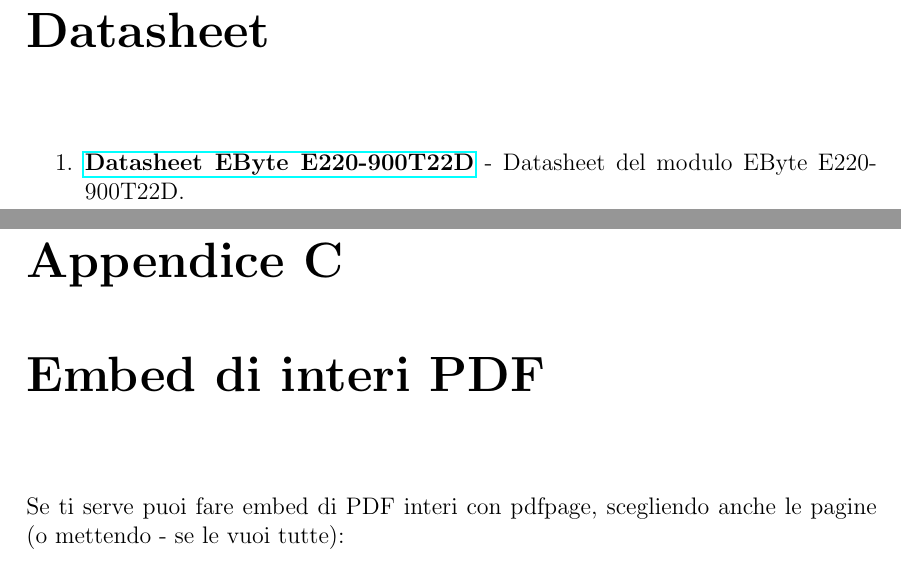
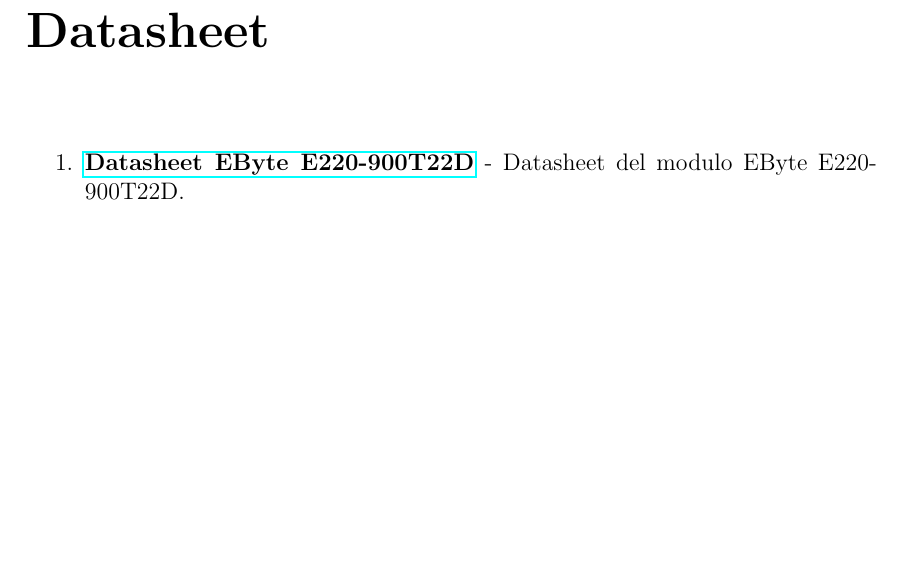
Before and after one commit to aleemont1/bachelor-thesis, a LaTeX book (tesi/tesi.tex): two parts of pages 34 and 36 of 40 before the commit and part of page 34 of 38 after it, the two joined at a grey line, cut so that both start at the same text, the shorter picture padded with empty space. Compiled offline with pdfLaTeX.

Commit message:
Comment out unused section

```diff
--- a/tesi/tesi.tex
+++ b/tesi/tesi.tex
@@ -474,9 +474,9 @@
         {Datasheet EByte E220-900T22D}%
         {Datasheet del modulo EByte E220-900T22D.}{ds:lora}
     \end{enumerate}
-    \chapter{Embed di interi PDF}
-    \label{Appendice:C}
-    Se ti serve puoi fare embed di PDF interi con pdfpage, scegliendo anche le pagine (o mettendo - se le vuoi tutte):
+    % \chapter{Embed di interi PDF}
+    % \label{Appendice:C}
+    % Se ti serve puoi fare embed di PDF interi con pdfpage, scegliendo anche le pagine (o mettendo - se le vuoi tutte):
 
     % \includepdf[pages=1]{pdf/sample.pdf}
 \end{appendices}
```
